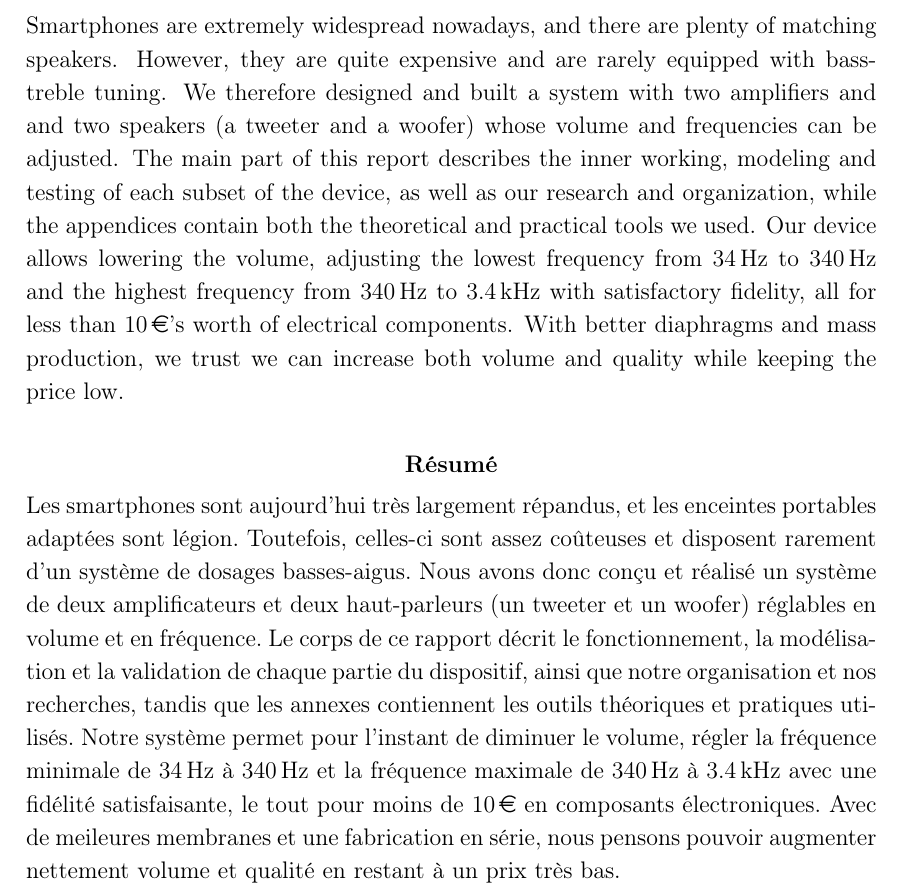
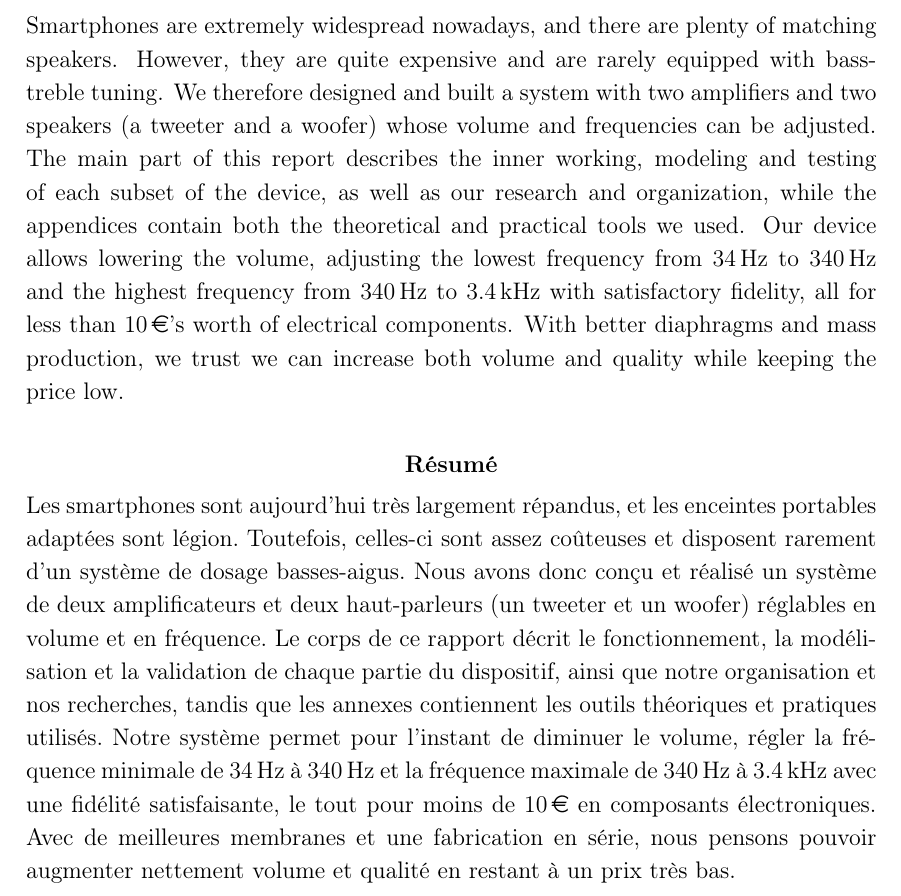
Before and after one commit to vlecomte/rapport-q2, a LaTeX document (var/abstract.tex, which reads top/abstract.tex): part of page 2 of 2, cut so that both start at the same text. Compiled offline with pdfLaTeX.

Commit message:
orthographe

```diff
--- a/top/abstract.tex
+++ b/top/abstract.tex
@@ -11,7 +11,7 @@
     However, they are quite expensive and are rarely
     equipped with bass-treble tuning.
     We therefore designed and built a system with
-    two amplifiers and and two speakers (a tweeter and a woofer)
+    two amplifiers and two speakers (a tweeter and a woofer)
     whose volume and frequencies can be adjusted.
     The main part of this report describes the inner working,
     modeling and testing of each subset of the device,
@@ -58,7 +58,7 @@
     Les smartphones sont aujourd'hui très largement répandus,
     et les enceintes portables adaptées sont légion.
     Toutefois, celles-ci sont assez coûteuses et disposent rarement
-    d'un système de dosages basses-aigus.
+    d'un système de dosage basses-aigus.
     Nous avons donc conçu et réalisé un système de deux amplificateurs
     et deux haut-parleurs (un tweeter et un woofer)
     réglables en volume et en fréquence.
@@ -72,7 +72,7 @@
     et la fréquence maximale de $340\,\hertz$ à $3.4\,\kilo\hertz$
     avec une fidélité satisfaisante, le tout pour moins de 10\,\euro{}
     en composants électroniques.
-    Avec de meileures membranes et une fabrication en série,
+    Avec de meilleures membranes et une fabrication en série,
     nous pensons pouvoir augmenter nettement volume et qualité
     en restant à un prix très bas.
 }
```
